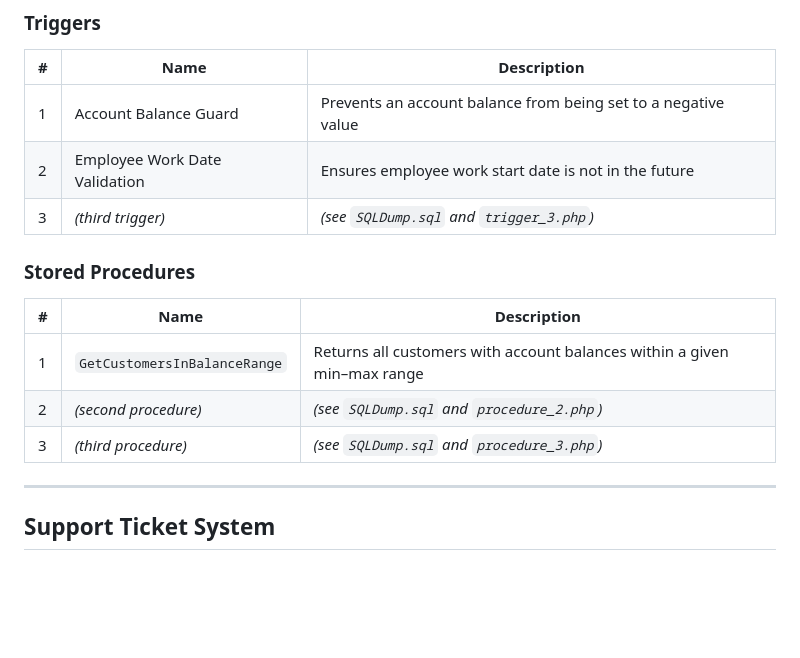
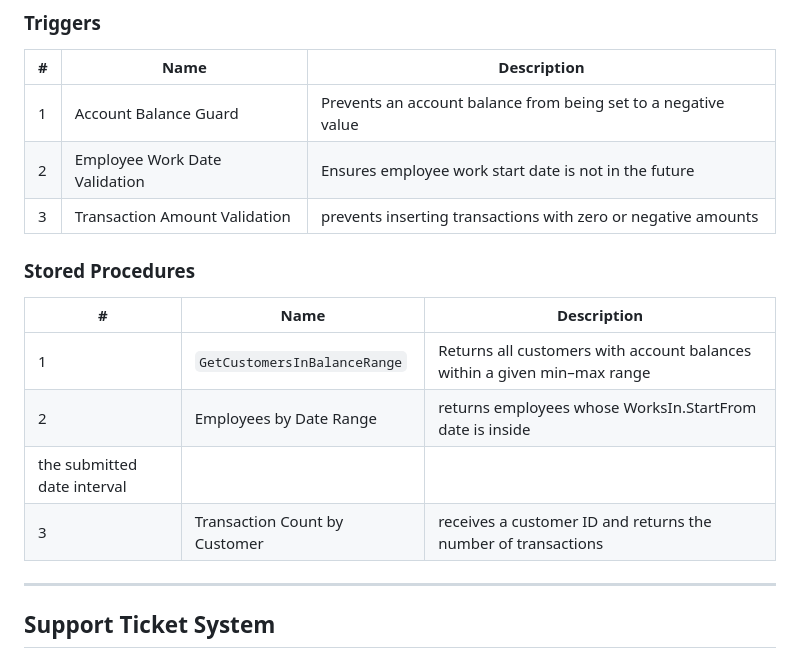
Before and after one commit to Bardiyashavandi/bank-management-database-system, a Markdown page: README.md, the part around the change. Drawn GitHub-style; blank space fills up the shorter version.

```diff
--- a/README.md
+++ b/README.md
@@ -249,15 +249,16 @@ All triggers and stored procedures are included in the SQL dump and are demonstr
 |---|---|---|
 | 1 | Account Balance Guard | Prevents an account balance from being set to a negative value |
 | 2 | Employee Work Date Validation | Ensures employee work start date is not in the future |
-| 3 | *(third trigger)* | *(see `SQLDump.sql` and `trigger_3.php`)* |
+| 3 | Transaction Amount Validation | prevents inserting transactions with zero or negative amounts |
 
 ### Stored Procedures
 
 | # | Name | Description |
 |---|---|---|
 | 1 | `GetCustomersInBalanceRange` | Returns all customers with account balances within a given min–max range |
-| 2 | *(second procedure)* | *(see `SQLDump.sql` and `procedure_2.php`)* |
-| 3 | *(third procedure)* | *(see `SQLDump.sql` and `procedure_3.php`)* |
+| 2 | Employees by Date Range | returns employees whose WorksIn.StartFrom date is inside
+the submitted date interval |
+| 3 | Transaction Count by Customer | receives a customer ID and returns the number of transactions |
 
 ---
 
```
